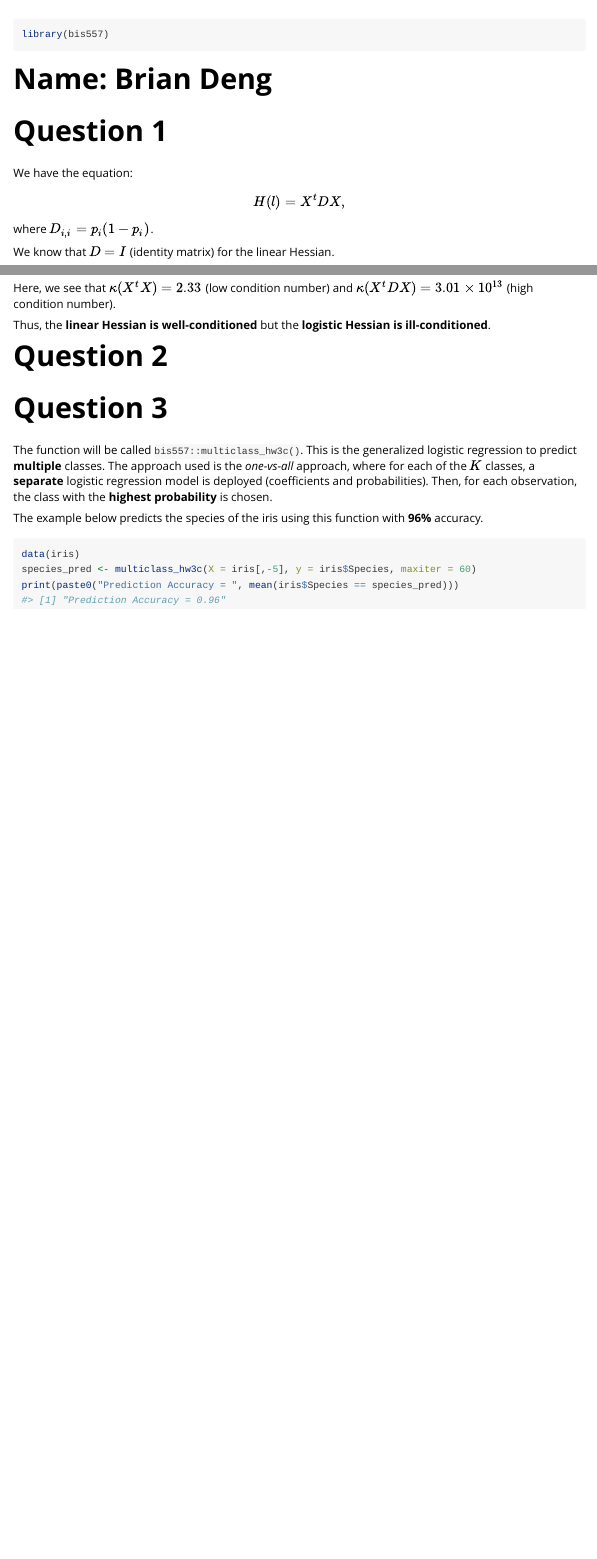
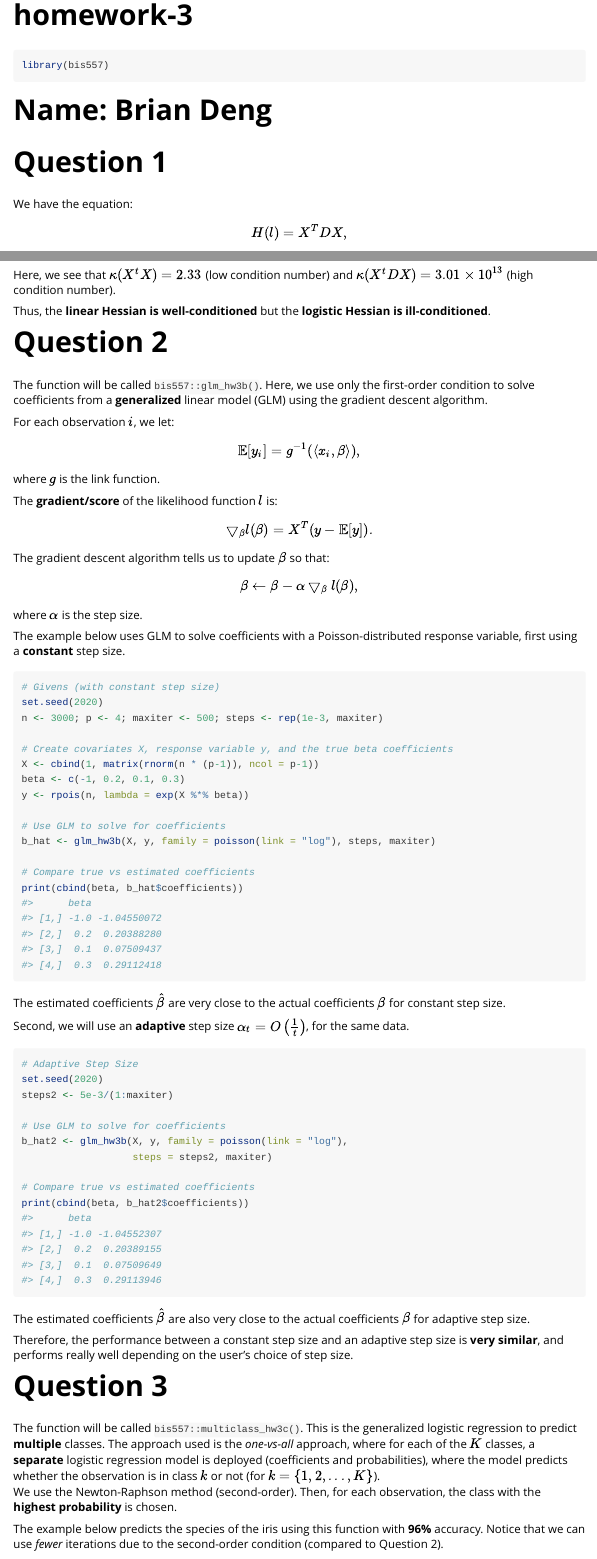
Before and after one commit to brian-d1018/bis557, an R Markdown document (vignettes/homework-3.Rmd): the page in a window 1100 px wide, from its top, and a second part further down, joined at a grey line. Rendered offline with R 4.5, knitr and Pandoc, with nearby package versions.

Commit message:
HW4 - Initial Commit

````diff
--- a/vignettes/homework-3.Rmd
+++ b/vignettes/homework-3.Rmd
@@ -73,17 +73,86 @@ the **logistic Hessian is ill-conditioned**.
 
 # Question 2
 
+The function will be called `bis557::glm_hw3b()`.
+Here, we use only the first-order condition to solve coefficients from a
+**generalized** linear model (GLM) using the gradient descent algorithm.
+
+For each observation $i$, we let:
+$$
+\mathbb{E}[y_i] = g^{-1}(\langle x_i, \beta \rangle),
+$$
+where $g$ is the link function.
+
+The **gradient/score** of the likelihood function $l$ is:
+$$
+\bigtriangledown_{\beta} l(\beta) = X^{T}(y - \mathbb{E}[y]).
+$$
+
+The gradient descent algorithm tells us to update $\beta$ so that:
+$$
+\beta \leftarrow \beta - \alpha \bigtriangledown_{\beta} l(\beta),
+$$
+where $\alpha$ is the step size.
+
+The example below uses GLM to solve coefficients with a Poisson-distributed
+response variable, first using a **constant** step size.
+```{r Question 2 constant steps}
+# Givens (with constant step size)
+set.seed(2020)
+n <- 3000; p <- 4; maxiter <- 500; steps <- rep(1e-3, maxiter)
+
+# Create covariates X, response variable y, and the true beta coefficients
+X <- cbind(1, matrix(rnorm(n * (p-1)), ncol = p-1))
+beta <- c(-1, 0.2, 0.1, 0.3)
+y <- rpois(n, lambda = exp(X %*% beta))
+
+# Use GLM to solve for coefficients
+b_hat <- glm_hw3b(X, y, family = poisson(link = "log"), steps, maxiter)
+
+# Compare true vs estimated coefficients
+print(cbind(beta, b_hat$coefficients))
+```
+
+The estimated coefficients $\hat\beta$ are very close to the actual
+coefficients $\beta$ for constant step size.
+
+Second, we will use an **adaptive** step size
+$\alpha_{t} = O\left( \frac{1}{t} \right)$, for the same data.
+```{r Question 2 adaptive steps}
+# Adaptive Step Size
+set.seed(2020)
+steps2 <- 5e-3/(1:maxiter)
+
+# Use GLM to solve for coefficients
+b_hat2 <- glm_hw3b(X, y, family = poisson(link = "log"),
+                   steps = steps2, maxiter)
+
+# Compare true vs estimated coefficients
+print(cbind(beta, b_hat2$coefficients))
+```
+
+The estimated coefficients $\hat\beta$ are also very close to the actual
+coefficients $\beta$ for adaptive step size.
+
+Therefore, the performance between a constant step size and an adaptive step
+size is **very similar**, and performs really well depending on the user's
+choice of step size.
+
 # Question 3
 
 The function will be called `bis557::multiclass_hw3c()`.
 This is the generalized logistic regression to predict **multiple** classes.
 The approach used is the *one-vs-all* approach, where for each of the $K$
 classes, a **separate** logistic regression model is deployed (coefficients and
-probabilities).
+probabilities), where the model predicts whether the observation is in class
+$k$ or not (for $k = \{1,2,...,K\}$).
+We use the Newton-Raphson method (second-order).
 Then, for each observation, the class with the **highest probability** is chosen.
 
 The example below predicts the species of the iris using this function with
 **96%** accuracy.
+Notice that we can use *fewer* iterations due to the second-order condition
+(compared to Question 2).
 ```{r Question 3}
 data(iris)
 species_pred <- multiclass_hw3c(X = iris[,-5], y = iris$Species, maxiter = 60)
````
Also changed, not shown: R/glm_hw3b.R (added, +46 -0 lines), R/multiclass_hw3c.R (+1 -1 lines), homework-4.pdf (added), vignettes/homework-3.html (added), vignettes/homework-3.Rmd (2 more changed lines), 5 other files.
